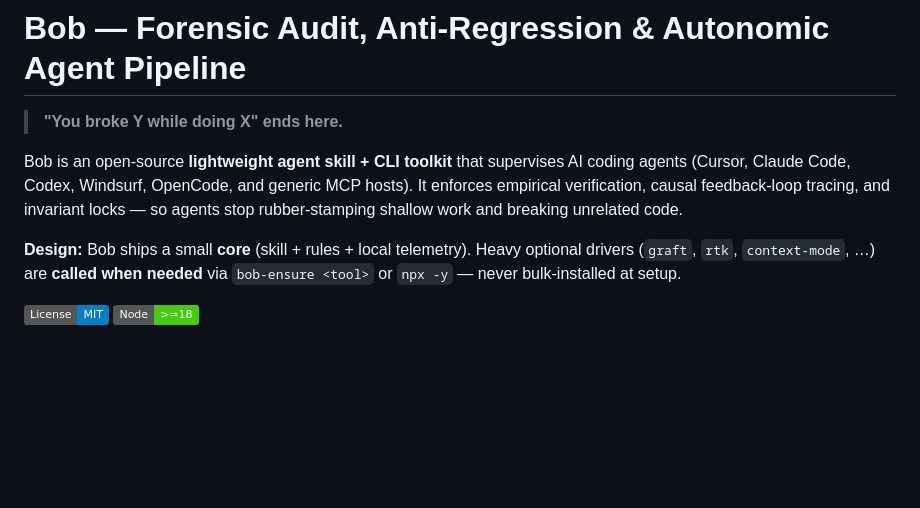
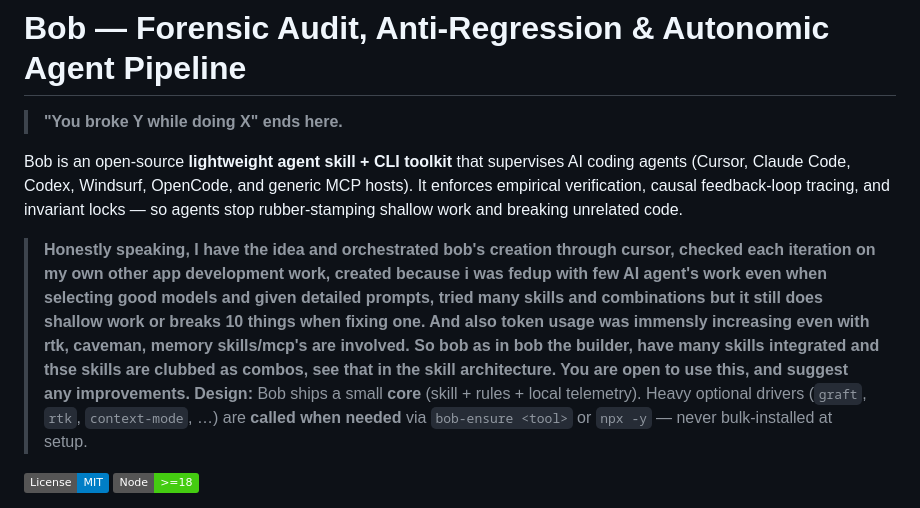
Before and after one commit to Ayub-shaik/bob, a Markdown page: README.md, the part around the change. Drawn GitHub-style; badges without logos; blank space fills up the shorter version.

Commit message:
Update README with honest clarification
Clarify the purpose and functionality of Bob, the open-source agent toolkit, and provide insights into its design and usage.

```diff
--- a/README.md
+++ b/README.md
@@ -3,7 +3,8 @@
 > **"You broke Y while doing X" ends here.**
 
 Bob is an open-source **lightweight agent skill + CLI toolkit** that supervises AI coding agents (Cursor, Claude Code, Codex, Windsurf, OpenCode, and generic MCP hosts). It enforces empirical verification, causal feedback-loop tracing, and invariant locks — so agents stop rubber-stamping shallow work and breaking unrelated code.
-
+> **Honestly speaking, I have the idea and orchestrated bob's creation through cursor, checked each iteration on my own other app development work, created because i was fedup with few AI agent's work even when selecting good models and given detailed prompts, tried many skills and combinations but it still does shallow work or breaks 10 things when fixing one. And also token usage was immensly increasing even with rtk, caveman, memory skills/mcp's are involved. So bob as in bob the builder, have many skills integrated and thse skills are clubbed as combos, see that in the skill architecture.
+You are open to use this, and suggest any improvements.**
 **Design:** Bob ships a small **core** (skill + rules + local telemetry). Heavy optional drivers (`graft`, `rtk`, `context-mode`, …) are **called when needed** via `bob-ensure <tool>` or `npx -y` — never bulk-installed at setup.
 
 [![License: MIT](https://img.shields.io/badge/License-MIT-blue.svg)](LICENSE)
```
